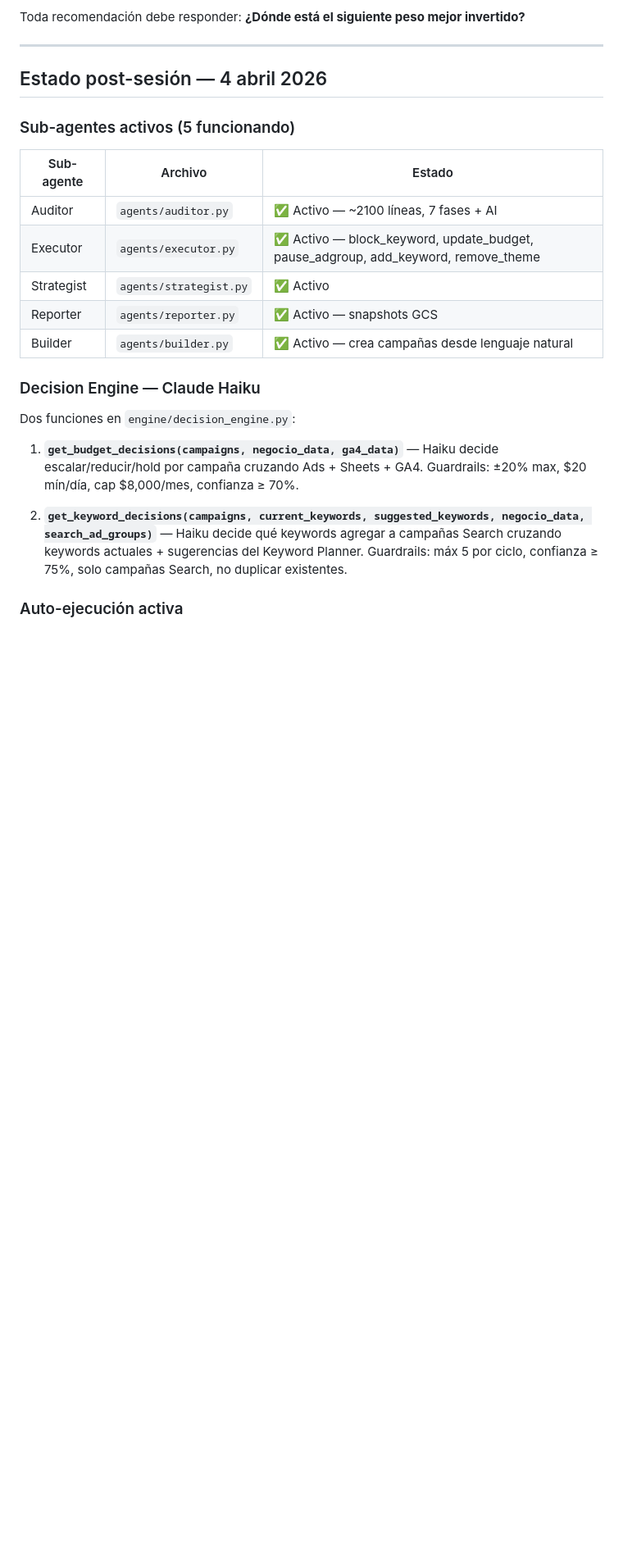
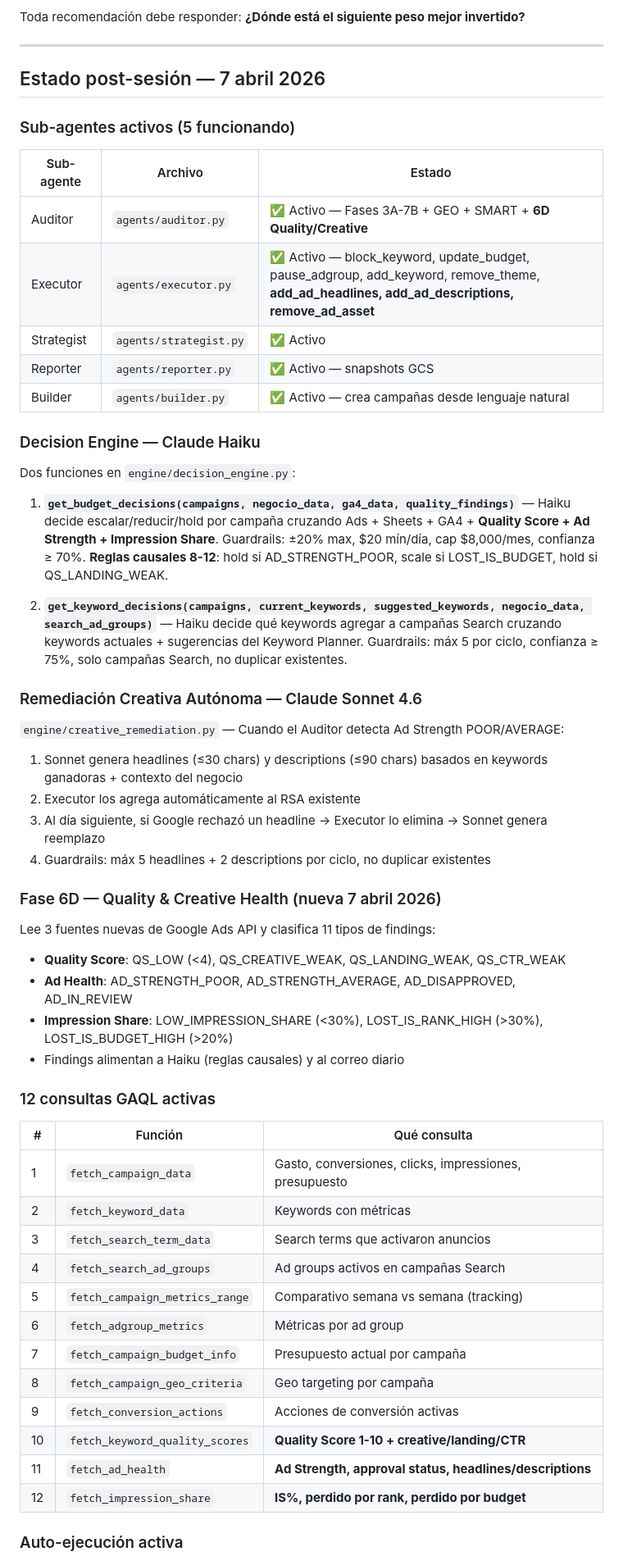
Before and after one commit to thaithaimerida-ship-it/thai-thai-ads-agent, a Markdown page: CLAUDE.md, the part around one of its changes. Shown at 82% size. GitHub-like rendering; blank space fills up the shorter version.

```diff
--- a/CLAUDE.md
+++ b/CLAUDE.md
@@ -15,13 +15,13 @@ Toda recomendación debe responder: **¿Dónde está el siguiente peso mejor inv
 
 ---
 
-## Estado post-sesión — 4 abril 2026
+## Estado post-sesión — 7 abril 2026
 
 ### Sub-agentes activos (5 funcionando)
 | Sub-agente | Archivo | Estado |
 |---|---|---|
-| Auditor | `agents/auditor.py` | ✅ Activo — ~2100 líneas, 7 fases + AI |
-| Executor | `agents/executor.py` | ✅ Activo — block_keyword, update_budget, pause_adgroup, add_keyword, remove_theme |
+| Auditor | `agents/auditor.py` | ✅ Activo — Fases 3A-7B + GEO + SMART + **6D Quality/Creative** |
+| Executor | `agents/executor.py` | ✅ Activo — block_keyword, update_budget, pause_adgroup, add_keyword, remove_theme, **add_ad_headlines, add_ad_descriptions, remove_ad_asset** |
 | Strategist | `agents/strategist.py` | ✅ Activo |
 | Reporter | `agents/reporter.py` | ✅ Activo — snapshots GCS |
 | Builder | `agents/builder.py` | ✅ Activo — crea campañas desde lenguaje natural |
@@ -29,9 +29,39 @@ Toda recomendación debe responder: **¿Dónde está el siguiente peso mejor inv
 ### Decision Engine — Claude Haiku
 Dos funciones en `engine/decision_engine.py`:
 
-1. **`get_budget_decisions(campaigns, negocio_data, ga4_data)`** — Haiku decide escalar/reducir/hold por campaña cruzando Ads + Sheets + GA4. Guardrails: ±20% max, $20 mín/día, cap $8,000/mes, confianza ≥ 70%.
+1. **`get_budget_decisions(campaigns, negocio_data, ga4_data, quality_findings)`** — Haiku decide escalar/reducir/hold por campaña cruzando Ads + Sheets + GA4 + **Quality Score + Ad Strength + Impression Share**. Guardrails: ±20% max, $20 mín/día, cap $8,000/mes, confianza ≥ 70%. **Reglas causales 8-12**: hold si AD_STRENGTH_POOR, scale si LOST_IS_BUDGET, hold si QS_LANDING_WEAK.
 
 2. **`get_keyword_decisions(campaigns, current_keywords, suggested_keywords, negocio_data, search_ad_groups)`** — Haiku decide qué keywords agregar a campañas Search cruzando keywords actuales + sugerencias del Keyword Planner. Guardrails: máx 5 por ciclo, confianza ≥ 75%, solo campañas Search, no duplicar existentes.
+
+### Remediación Creativa Autónoma — Claude Sonnet 4.6
+`engine/creative_remediation.py` — Cuando el Auditor detecta Ad Strength POOR/AVERAGE:
+1. Sonnet genera headlines (≤30 chars) y descriptions (≤90 chars) basados en keywords ganadoras + contexto del negocio
+2. Executor los agrega automáticamente al RSA existente
+3. Al día siguiente, si Google rechazó un headline → Executor lo elimina → Sonnet genera reemplazo
+4. Guardrails: máx 5 headlines + 2 descriptions por ciclo, no duplicar existentes
+
+### Fase 6D — Quality & Creative Health (nueva 7 abril 2026)
+Lee 3 fuentes nuevas de Google Ads API y clasifica 11 tipos de findings:
+- **Quality Score**: QS_LOW (<4), QS_CREATIVE_WEAK, QS_LANDING_WEAK, QS_CTR_WEAK
+- **Ad Health**: AD_STRENGTH_POOR, AD_STRENGTH_AVERAGE, AD_DISAPPROVED, AD_IN_REVIEW
+- **Impression Share**: LOW_IMPRESSION_SHARE (<30%), LOST_IS_RANK_HIGH (>30%), LOST_IS_BUDGET_HIGH (>20%)
+- Findings alimentan a Haiku (reglas causales) y al correo diario
+
+### 12 consultas GAQL activas
+| # | Función | Qué consulta |
+|---|---|---|
+| 1 | `fetch_campaign_data` | Gasto, conversiones, clicks, impressiones, presupuesto |
+| 2 | `fetch_keyword_data` | Keywords con métricas |
+| 3 | `fetch_search_term_data` | Search terms que activaron anuncios |
+| 4 | `fetch_search_ad_groups` | Ad groups activos en campañas Search |
+| 5 | `fetch_campaign_metrics_range` | Comparativo semana vs semana (tracking) |
+| 6 | `fetch_adgroup_metrics` | Métricas por ad group |
+| 7 | `fetch_campaign_budget_info` | Presupuesto actual por campaña |
+| 8 | `fetch_campaign_geo_criteria` | Geo targeting por campaña |
+| 9 | `fetch_conversion_actions` | Acciones de conversión activas |
+| 10 | `fetch_keyword_quality_scores` | **Quality Score 1-10 + creative/landing/CTR** |
+| 11 | `fetch_ad_health` | **Ad Strength, approval status, headlines/descriptions** |
+| 12 | `fetch_impression_share` | **IS%, perdido por rank, perdido por budget** |
 
 ### Auto-ejecución activa
 - `AUTO_EXECUTE_ENABLED=true` — kill switch global
```
Also changed, not shown: other parts of CLAUDE.md (+38 -24 lines).
